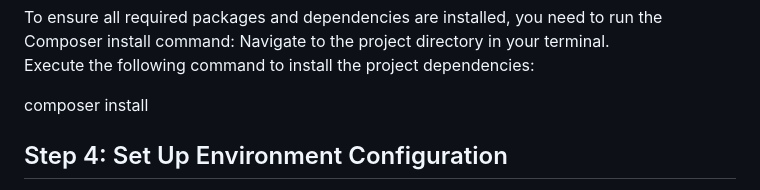
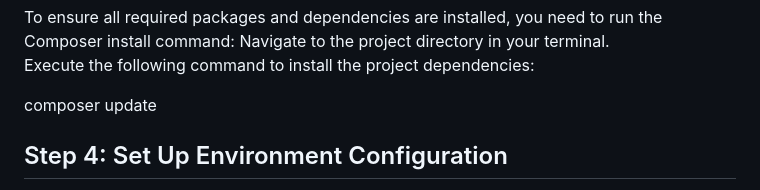
Before and after one commit to Yibarek/online-judge, a Markdown page: README.md, the part around the change printed below. Drawn GitHub-style.

Commit message:
Update README.md console

```diff
--- a/README.md
+++ b/README.md
@@ -28,7 +30,7 @@ Navigate to the project directory in your terminal.
 
 Execute the following command to install the project dependencies:
 
-composer install
+composer update
 
 <h2>Step 4: Set Up Environment Configuration</h2>
 Most Laravel projects require environment-specific configurations, such as database credentials and application settings. Follow these steps to set up the environment configuration:
```
Also changed, not shown: other parts of README.md (+3 -1 lines).
